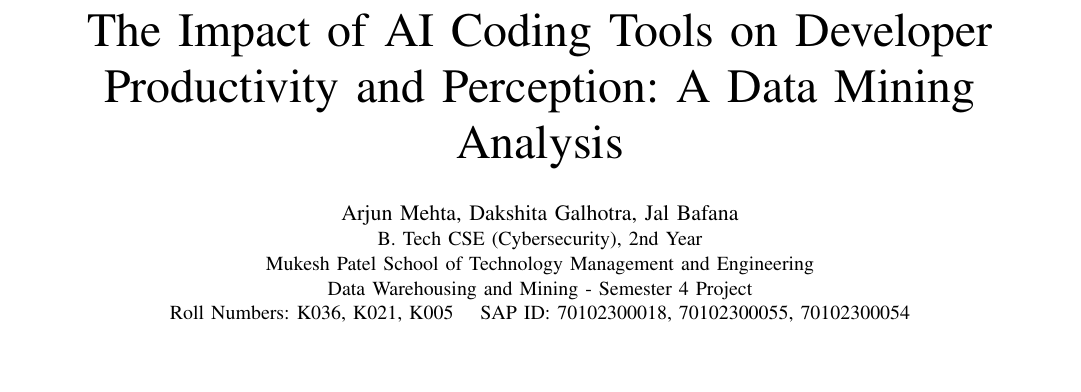
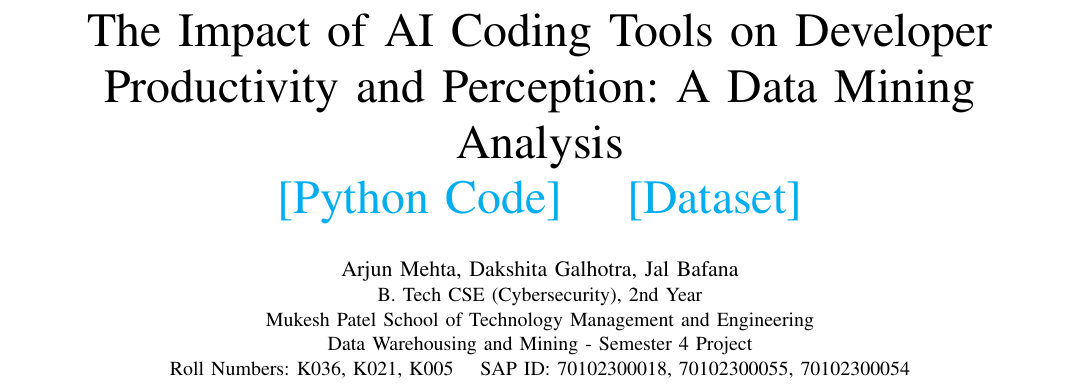
Before and after one commit to Arjunmehta312/DWM-Project, a LaTeX paper (research_paper.tex): part of page 1 of 7, cut so that both start at the same text, the shorter picture padded with empty space. Compiled offline with pdfLaTeX.

Commit message:
Updating latex code

```diff
--- a/research_paper.tex
+++ b/research_paper.tex
@@ -22,7 +22,9 @@
 
 \begin{document}
 
-\title{The Impact of AI Coding Tools on Developer Productivity and Perception: A Data Mining Analysis}
+\title{The Impact of AI Coding Tools on Developer Productivity and Perception: A Data Mining Analysis\\
+\href{https://colab.research.google.com/drive/1mSyvYcl-5a8aZPziLIpSWPAy2do65HaP?usp=sharing}{[Python Code]} \quad
+\href{https://drive.google.com/file/d/1RW1vYYOeDhcuN6i1VPSBoXwPqQoqoaoL/view?usp=sharing}{[Dataset]}}
 
 \author{
 \IEEEauthorblockN{Arjun Mehta, Dakshita Galhotra, Jal Bafana}
```
